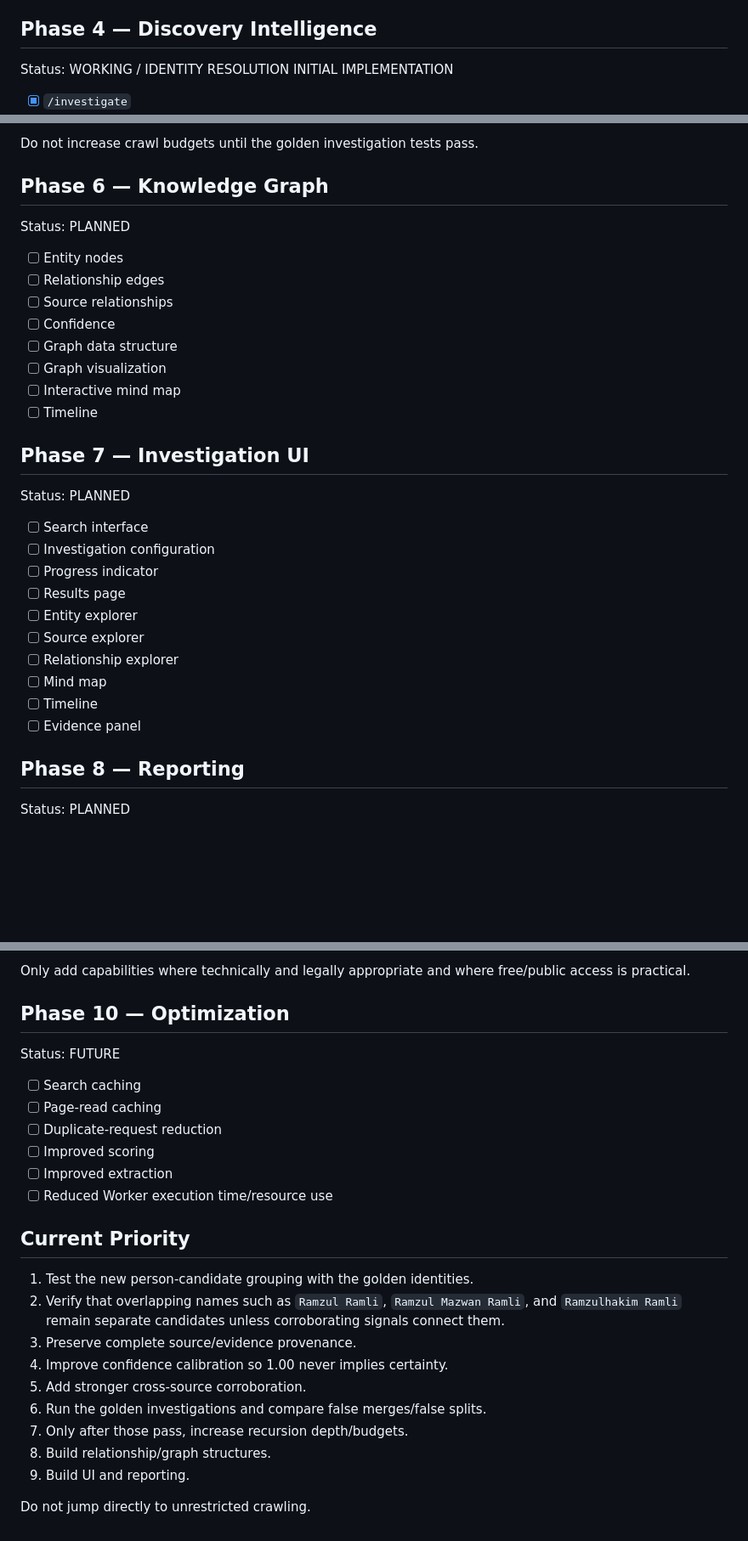
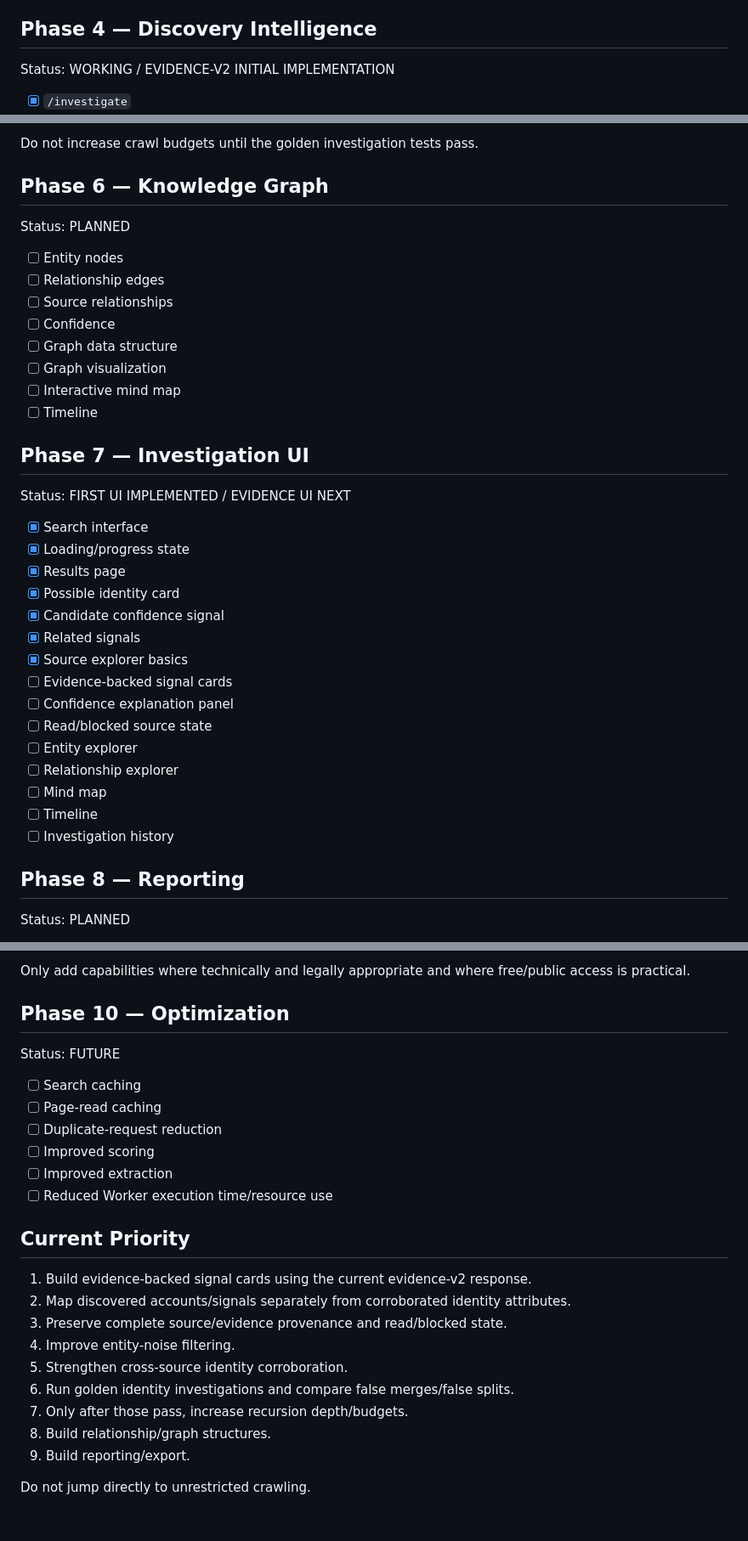
Before and after one commit to ramzulramli/free-osint-explorer, a Markdown page: ROADMAP.md, 3 parts joined by grey strips. Shown at 85% size. Rendered like a GitHub page; blank space fills up the shorter version.

Commit message:
docs: align roadmap with evidence-v2 and M6 UI

```diff
--- a/ROADMAP.md
+++ b/ROADMAP.md
@@ -71,8 +67,7 @@ Status: INITIAL IMPLEMENTATION / ACCOUNT EXTRACTION WORKING
 - [ ] More language-aware extraction
 
 ## Phase 4 — Discovery Intelligence
-
-Status: WORKING / IDENTITY RESOLUTION INITIAL IMPLEMENTATION
+Status: WORKING / EVIDENCE-V2 INITIAL IMPLEMENTATION
 
 - [x] `/investigate`
 - [x] Seed search
@@ -117,7 +113,6 @@ Status: CONTROLLED INITIAL WORKFLOW / DEPTH-1 TESTED
 Do not increase crawl budgets until the golden investigation tests pass.
 
 ## Phase 6 — Knowledge Graph
-
 Status: PLANNED
 
 - [ ] Entity nodes
@@ -130,22 +125,25 @@ Status: PLANNED
 - [ ] Timeline
 
 ## Phase 7 — Investigation UI
+Status: FIRST UI IMPLEMENTED / EVIDENCE UI NEXT
 
-Status: PLANNED
-
-- [ ] Search interface
-- [ ] Investigation configuration
-- [ ] Progress indicator
-- [ ] Results page
+- [x] Search interface
+- [x] Loading/progress state
+- [x] Results page
+- [x] Possible identity card
+- [x] Candidate confidence signal
+- [x] Related signals
+- [x] Source explorer basics
+- [ ] Evidence-backed signal cards
+- [ ] Confidence explanation panel
+- [ ] Read/blocked source state
 - [ ] Entity explorer
-- [ ] Source explorer
 - [ ] Relationship explorer
 - [ ] Mind map
 - [ ] Timeline
-- [ ] Evidence panel
+- [ ] Investigation history
 
 ## Phase 8 — Reporting
-
 Status: PLANNED
 
 - [ ] Investigation summary
@@ -180,7 +177,6 @@ Possible capabilities:
 Only add capabilities where technically and legally appropriate and where free/public access is practical.
 
 ## Phase 10 — Optimization
-
 Status: FUTURE
 
 - [ ] Search caching
@@ -192,14 +188,14 @@ Status: FUTURE
 
 ## Current Priority
 
-1. Test the new person-candidate grouping with the golden identities.
-2. Verify that overlapping names such as `Ramzul Ramli`, `Ramzul Mazwan Ramli`, and `Ramzulhakim Ramli` remain separate candidates unless corroborating signals connect them.
-3. Preserve complete source/evidence provenance.
-4. Improve confidence calibration so 1.00 never implies certainty.
-5. Add stronger cross-source corroboration.
-6. Run the golden investigations and compare false merges/false splits.
+1. Build evidence-backed signal cards using the current evidence-v2 response.
+2. Map discovered accounts/signals separately from corroborated identity attributes.
+3. Preserve complete source/evidence provenance and read/blocked state.
+4. Improve entity-noise filtering.
+5. Strengthen cross-source identity corroboration.
+6. Run golden identity investigations and compare false merges/false splits.
 7. Only after those pass, increase recursion depth/budgets.
 8. Build relationship/graph structures.
-9. Build UI and reporting.
+9. Build reporting/export.
 
 Do not jump directly to unrestricted crawling.
```
Also changed, not shown: other parts of ROADMAP.md (+3 -7 lines).
